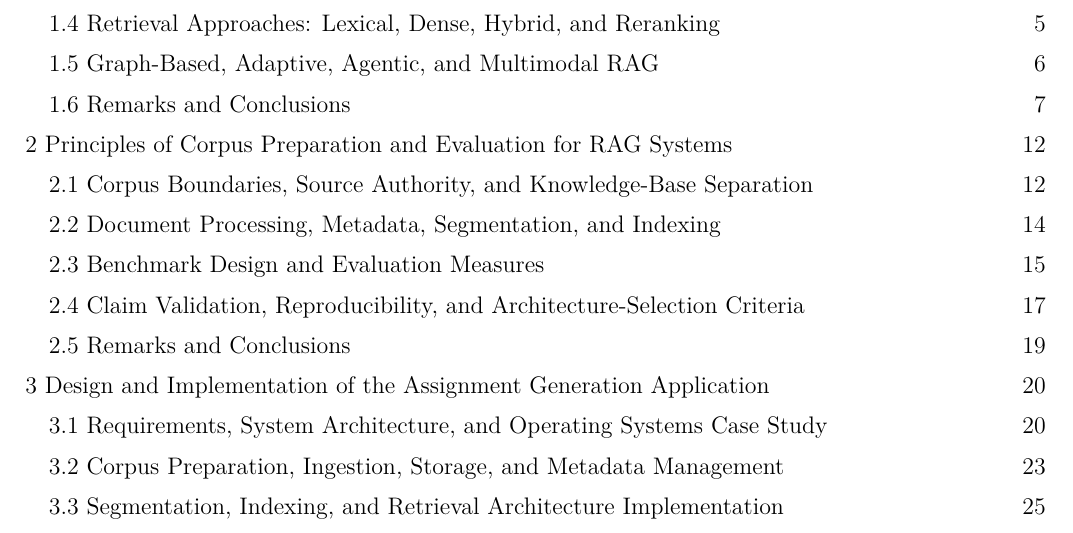
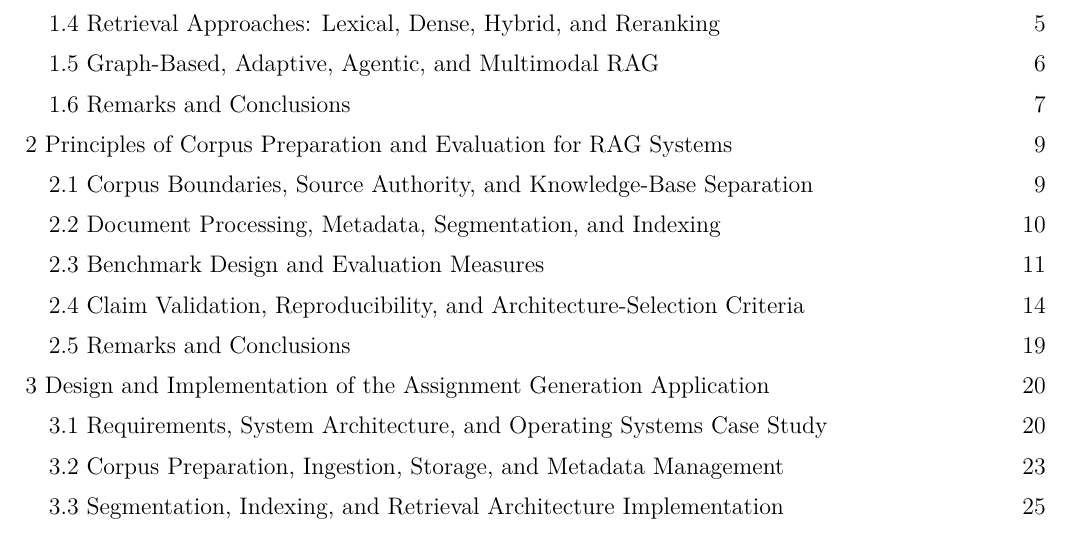
Before and after one commit to liss-f19/rag-lab-generator, a LaTeX thesis (diploma paper/thesis.tex): part of page 4 of 19, cut so that both start at the same text. Compiled offline with pdfLaTeX.

Commit message:
papers update up to lab 2

```diff
--- a/diploma paper/thesis.tex
+++ b/diploma paper/thesis.tex
@@ -237,11 +237,11 @@ edukacyjne, grafy wiedzy.
 \TOCEntry[1em]{1.5 Graph-Based, Adaptive, Agentic, and Multimodal RAG}{6}
 \TOCEntry[1em]{1.6 Remarks and Conclusions}{7}
 
-\TOCEntry{2 Principles of Corpus Preparation and Evaluation for RAG Systems}{12}
-\TOCEntry[1em]{2.1 Corpus Boundaries, Source Authority, and Knowledge-Base Separation}{12}
-\TOCEntry[1em]{2.2 Document Processing, Metadata, Segmentation, and Indexing}{14}
-\TOCEntry[1em]{2.3 Benchmark Design and Evaluation Measures}{15}
-\TOCEntry[1em]{2.4 Claim Validation, Reproducibility, and Architecture-Selection Criteria}{17}
+\TOCEntry{2 Principles of Corpus Preparation and Evaluation for RAG Systems}{9}
+\TOCEntry[1em]{2.1 Corpus Boundaries, Source Authority, and Knowledge-Base Separation}{9}
+\TOCEntry[1em]{2.2 Document Processing, Metadata, Segmentation, and Indexing}{10}
+\TOCEntry[1em]{2.3 Benchmark Design and Evaluation Measures}{11}
+\TOCEntry[1em]{2.4 Claim Validation, Reproducibility, and Architecture-Selection Criteria}{14}
 \TOCEntry[1em]{2.5 Remarks and Conclusions}{19}
 
 \TOCEntry{3 Design and Implementation of the Assignment Generation Application}{20}
```
